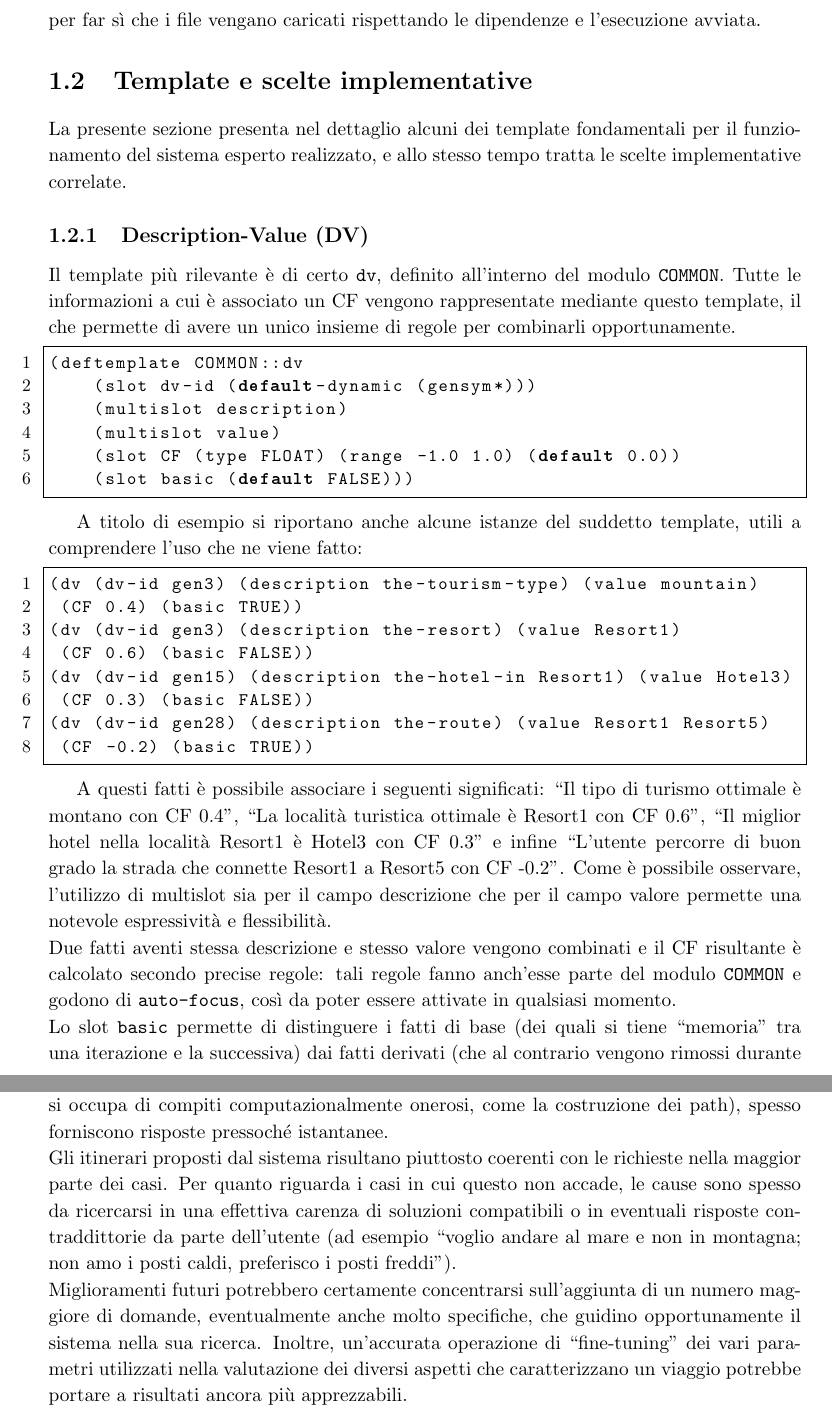
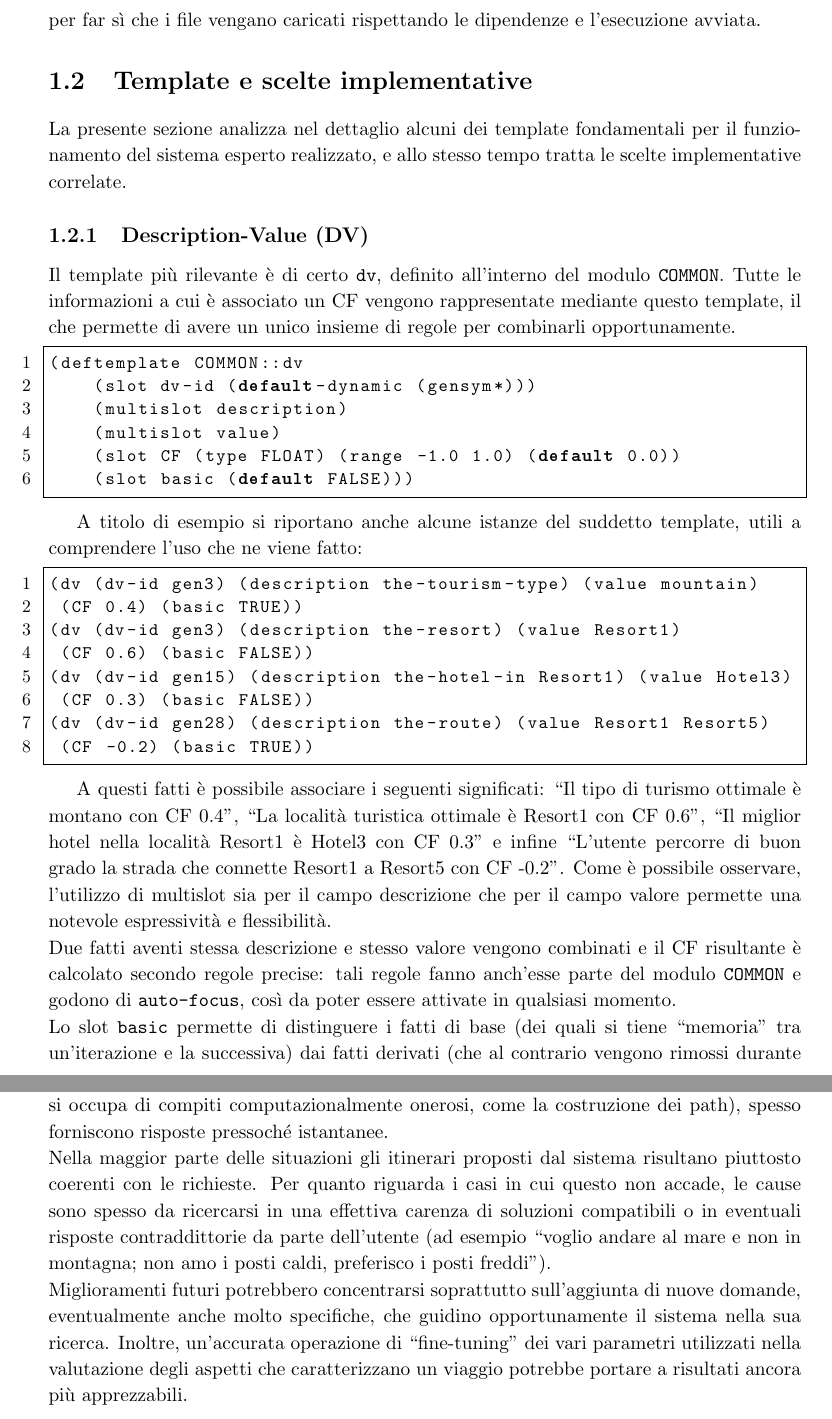
Before and after one commit to pauty/Travel_Clips, a LaTeX document (Relazione/relazione_parte2.tex, which reads Relazione/clips.tex): two parts of pages 6 and 11 of 11, joined at a grey line, cut so that both start at the same text. Compiled offline with pdfLaTeX.

Commit message:
updated report

```diff
--- a/Relazione/clips.tex
+++ b/Relazione/clips.tex
@@ -62,7 +62,7 @@ per far sì che i file vengano caricati rispettando le dipendenze e l'esecuzione
 
 \section{Template e scelte implementative}
 
-La presente sezione presenta nel dettaglio alcuni dei template fondamentali per il funzionamento del sistema esperto realizzato, e allo stesso tempo tratta le scelte implementative correlate.
+La presente sezione analizza nel dettaglio alcuni dei template fondamentali per il funzionamento del sistema esperto realizzato, e allo stesso tempo tratta le scelte implementative correlate.
 
 \subsection{Description-Value (DV)}
 
@@ -92,8 +92,8 @@ A titolo di esempio si riportano anche alcune istanze del suddetto template, uti
 \end{lstlisting}
 
 A questi fatti è possibile associare i seguenti significati: ``Il tipo di turismo ottimale è montano con CF 0.4", ``La località turistica ottimale è Resort1 con CF 0.6", ``Il miglior hotel nella località Resort1 è Hotel3 con CF 0.3" e infine ``L'utente percorre di buon grado la strada che connette Resort1 a Resort5 con CF -0.2". Come è possibile osservare, l'utilizzo di multislot sia per il campo descrizione che per il campo valore permette una notevole espressività e flessibilità.\\
-Due fatti aventi stessa descrizione e stesso valore vengono combinati e il CF risultante è calcolato secondo precise regole: tali regole fanno anch'esse parte del modulo \texttt{COMMON} e godono di \texttt{auto-focus}, così da poter essere attivate in qualsiasi momento.\\
-Lo slot \texttt{basic} permette di distinguere i fatti di base (dei quali si tiene ``memoria" tra una iterazione e la successiva) dai fatti derivati (che al contrario vengono rimossi durante la fase \texttt{INVALIDATE}). Questa distinzione è necessaria in quanto i fatti \texttt{dv} derivati, poiché dipendono da altri fatti di tipo \texttt{dv}, devono essere ricalcolati ad ogni iterazione onde evitare comportamenti anomali. Per convincersene si consideri la seguente situazione:
+Due fatti aventi stessa descrizione e stesso valore vengono combinati e il CF risultante è calcolato secondo regole precise: tali regole fanno anch'esse parte del modulo \texttt{COMMON} e godono di \texttt{auto-focus}, così da poter essere attivate in qualsiasi momento.\\
+Lo slot \texttt{basic} permette di distinguere i fatti di base (dei quali si tiene ``memoria" tra un'iterazione e la successiva) dai fatti derivati (che al contrario vengono rimossi durante la fase \texttt{INVALIDATE}). Questa distinzione è necessaria in quanto i fatti \texttt{dv} derivati, poiché dipendono da altri fatti di tipo \texttt{dv}, devono essere ricalcolati ad ogni iterazione onde evitare comportamenti anomali. Per convincersene si consideri la seguente situazione:
 
 \begin{enumerate}
 \item Inizialmente, alla località Resort1 è associato un CF di $0.7$.
@@ -217,5 +217,5 @@ I test effettuati sono stati condotti predisponendo:
 \item una media di 4 connessioni tra ciascuna località e quelle adiacenti.
 \end{itemize}
 Nelle condizioni attuali, ogni iterazione non impiega più di un paio di secondi per fornire un risultato. Le iterazioni successive alla prima, non dovendo ripetere la fase di \texttt{INIT} (che si occupa di compiti computazionalmente onerosi, come la costruzione dei path), spesso forniscono risposte pressoché istantanee.\\
-Gli itinerari proposti dal sistema risultano piuttosto coerenti con le richieste nella maggior parte dei casi. Per quanto riguarda i casi in cui questo non accade, le cause sono spesso da ricercarsi in una effettiva carenza di soluzioni compatibili o in eventuali risposte contraddittorie da parte dell'utente (ad esempio ``voglio andare al mare e non in montagna; non amo i posti caldi, preferisco i posti freddi"). \\
-Miglioramenti futuri potrebbero certamente concentrarsi sull'aggiunta di un numero maggiore di domande, eventualmente anche molto specifiche, che guidino opportunamente il sistema nella sua ricerca. Inoltre, un'accurata operazione di ``fine-tuning" dei vari parametri utilizzati nella valutazione dei diversi aspetti che caratterizzano un viaggio potrebbe portare a risultati ancora più apprezzabili.
+Nella maggior parte delle situazioni gli itinerari proposti dal sistema risultano piuttosto coerenti con le richieste. Per quanto riguarda i casi in cui questo non accade, le cause sono spesso da ricercarsi in una effettiva carenza di soluzioni compatibili o in eventuali risposte contraddittorie da parte dell'utente (ad esempio ``voglio andare al mare e non in montagna; non amo i posti caldi, preferisco i posti freddi"). \\
+Miglioramenti futuri potrebbero concentrarsi soprattutto sull'aggiunta di nuove domande, eventualmente anche molto specifiche, che guidino opportunamente il sistema nella sua ricerca. Inoltre, un'accurata operazione di ``fine-tuning" dei vari parametri utilizzati nella valutazione degli aspetti che caratterizzano un viaggio potrebbe portare a risultati ancora più apprezzabili.
--- a/Relazione/relazione_parte2.tex
+++ b/Relazione/relazione_parte2.tex
@@ -35,6 +35,7 @@
 
 \title{Relazione IALab - Parte 2}
 \author{Daniele Pautasso, Luca Sorrentino}
+\date{} %hide date
 
 \begin{document}
 
```
Also changed, not shown: Relazione/clips.tex (2 more changed lines).
